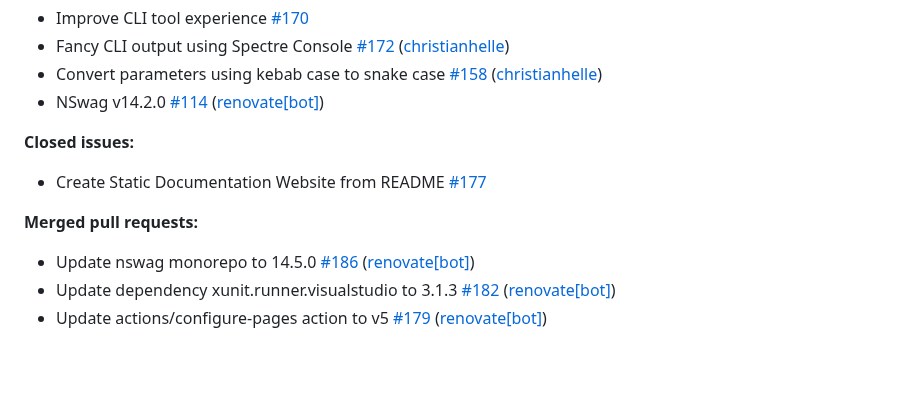
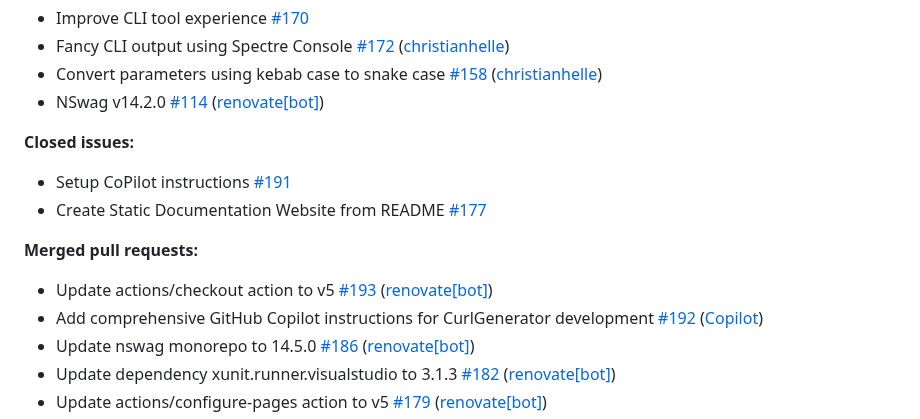
Before and after one commit to christianhelle/curlgenerator, a Markdown page: CHANGELOG.md, the part around the change. Drawn GitHub-style; blank space fills up the shorter version.

Commit message:
Update changelog [skip ci]

```diff
--- a/CHANGELOG.md
+++ b/CHANGELOG.md
@@ -13,10 +13,13 @@
 
 **Closed issues:**
 
+- Setup CoPilot instructions [\#191](https://github.com/christianhelle/curlgenerator/issues/191)
 - Create Static Documentation Website from README [\#177](https://github.com/christianhelle/curlgenerator/issues/177)
 
 **Merged pull requests:**
 
+- Update actions/checkout action to v5 [\#193](https://github.com/christianhelle/curlgenerator/pull/193) ([renovate[bot]](https://github.com/apps/renovate))
+- Add comprehensive GitHub Copilot instructions for CurlGenerator development [\#192](https://github.com/christianhelle/curlgenerator/pull/192) ([Copilot](https://github.com/apps/copilot-swe-agent))
 - Update nswag monorepo to 14.5.0 [\#186](https://github.com/christianhelle/curlgenerator/pull/186) ([renovate[bot]](https://github.com/apps/renovate))
 - Update dependency xunit.runner.visualstudio to 3.1.3 [\#182](https://github.com/christianhelle/curlgenerator/pull/182) ([renovate[bot]](https://github.com/apps/renovate))
 - Update actions/configure-pages action to v5 [\#179](https://github.com/christianhelle/curlgenerator/pull/179) ([renovate[bot]](https://github.com/apps/renovate))
```
